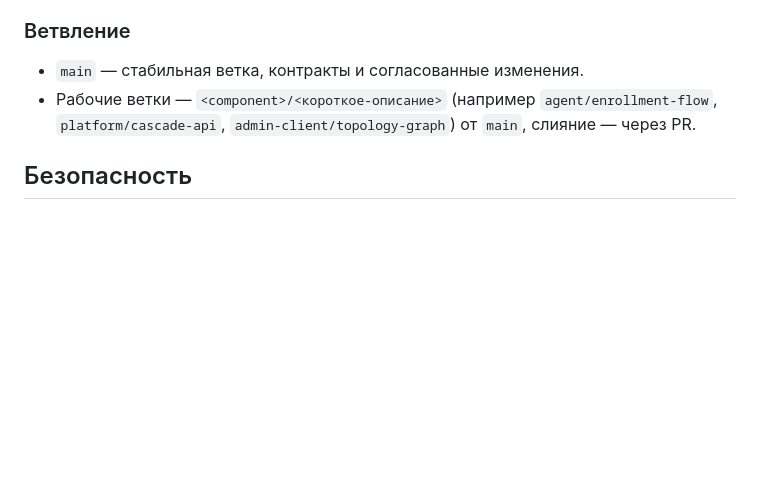
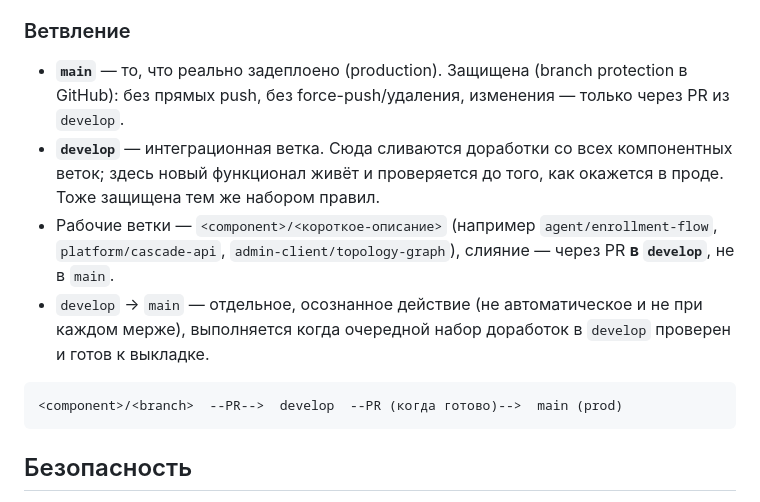
Before and after one commit to mestromezer/dist-vpn, a Markdown page: README.md, the part around the change. Drawn GitHub-style; blank space fills up the shorter version.

Commit message:
docs: document develop as the new integration branch
main is now live-deployed (production), so it no longer receives direct
merges - component branches merge into develop via PR, and develop -> main
is a separate, deliberate promotion step rather than automatic.

````diff
--- a/README.md
+++ b/README.md
@@ -35,8 +35,14 @@
 
 ### Ветвление
 
-- `main` — стабильная ветка, контракты и согласованные изменения.
-- Рабочие ветки — `<component>/<короткое-описание>` (например `agent/enrollment-flow`, `platform/cascade-api`, `admin-client/topology-graph`) от `main`, слияние — через PR.
+- **`main`** — то, что реально задеплоено (production). Защищена (branch protection в GitHub): без прямых push, без force-push/удаления, изменения — только через PR из `develop`.
+- **`develop`** — интеграционная ветка. Сюда сливаются доработки со всех компонентных веток; здесь новый функционал живёт и проверяется до того, как окажется в проде. Тоже защищена тем же набором правил.
+- Рабочие ветки — `<component>/<короткое-описание>` (например `agent/enrollment-flow`, `platform/cascade-api`, `admin-client/topology-graph`), слияние — через PR **в `develop`**, не в `main`.
+- `develop` → `main` — отдельное, осознанное действие (не автоматическое и не при каждом мерже), выполняется когда очередной набор доработок в `develop` проверен и готов к выкладке.
+
+```
+<component>/<branch>  --PR-->  develop  --PR (когда готово)-->  main (prod)
+```
 
 ## Безопасность
 
````
